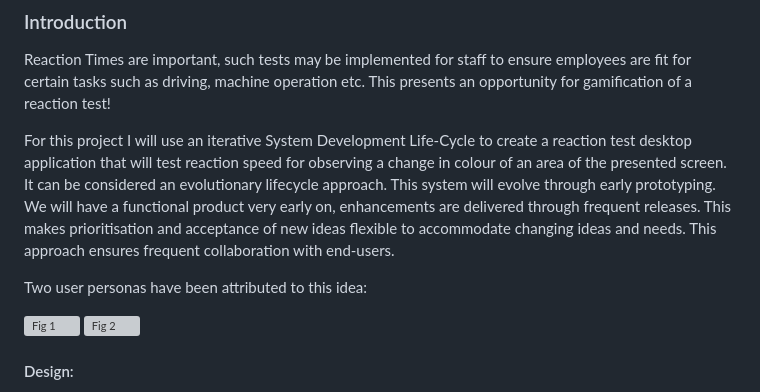
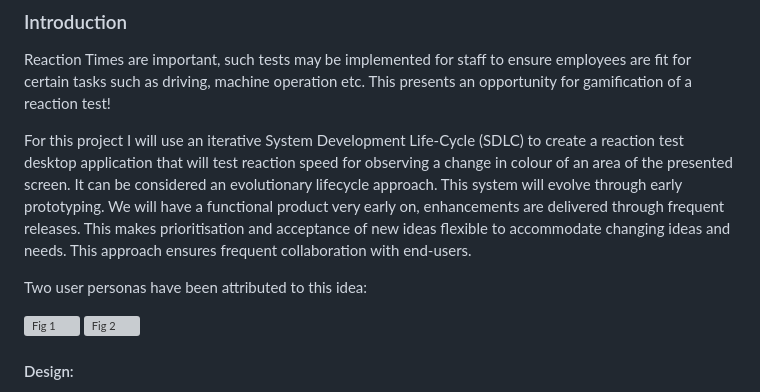
Before and after one commit to Waigy666/reactions, a Markdown page: README.md, the part around the change printed below. Rendered like a GitHub page; grey boxes are pictures that could not be loaded.

```diff
--- a/README.md
+++ b/README.md
@@ -6,7 +6,7 @@
 Reaction Times are important, such tests may be implemented for staff to ensure employees are fit for certain tasks such as driving, machine operation etc.
 This presents an opportunity for gamification of a reaction test!
 
-For this project I will use an iterative System Development Life-Cycle to create a reaction test desktop application that will test reaction speed for observing a change in colour of an area of the presented screen. It can be considered an evolutionary lifecycle approach. This system will evolve through early prototyping. We will have a functional product very early on, enhancements are delivered through frequent releases. This makes prioritisation and acceptance of new ideas flexible to accommodate changing ideas and needs. This approach ensures frequent collaboration with end-users.
+For this project I will use an iterative System Development Life-Cycle (SDLC) to create a reaction test desktop application that will test reaction speed for observing a change in colour of an area of the presented screen. It can be considered an evolutionary lifecycle approach. This system will evolve through early prototyping. We will have a functional product very early on, enhancements are delivered through frequent releases. This makes prioritisation and acceptance of new ideas flexible to accommodate changing ideas and needs. This approach ensures frequent collaboration with end-users.
 
 Two user personas have been attributed to this idea:
 
```
Also changed, not shown: other parts of README.md (+30 -25 lines).
